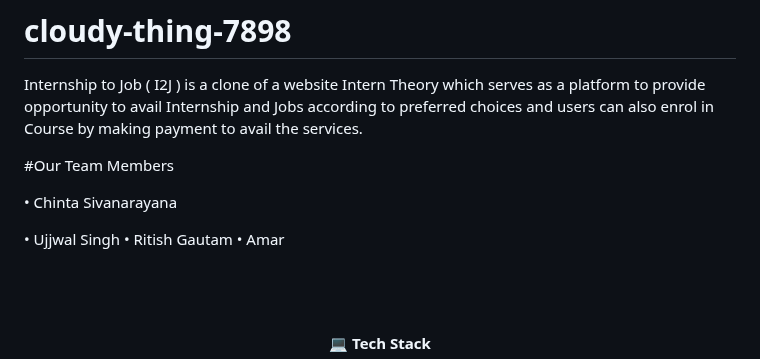
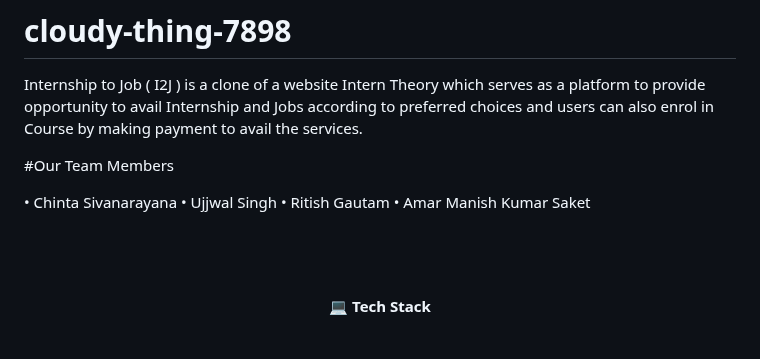
Before and after one commit to RitishFG/cloudy-thing-7898, a Markdown page: README.md, the part around the change. Drawn GitHub-style; blank space fills up the shorter version.

```diff
--- a/README.md
+++ b/README.md
@@ -4,10 +4,10 @@ Internship to Job ( I2J ) is a clone of a website Intern Theory which serves as
 #Our Team Members
 
 • Chinta Sivanarayana
-
 • Ujjwal Singh
 • Ritish Gautam
 • Amar
+  Manish Kumar Saket
 
 <br/>
 
```
